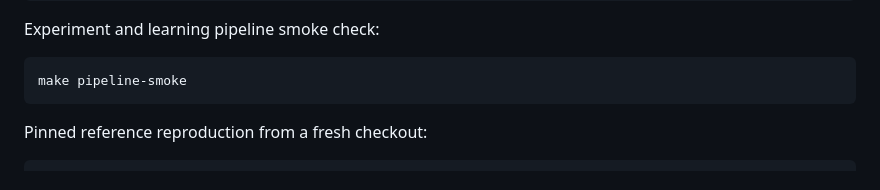
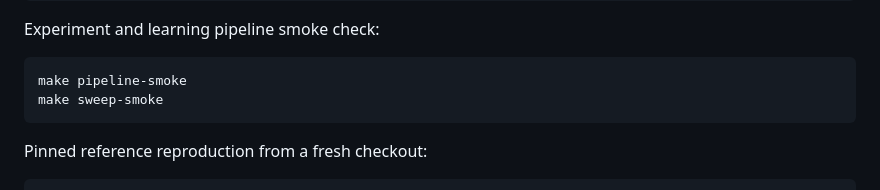
Before and after one commit to rachy103/Granular_Sim2Sim, a Markdown page: reproducibility.md, the part around the change. GitHub-like rendering.

````diff
--- a/reproducibility.md
+++ b/reproducibility.md
@@ -76,6 +76,7 @@ Experiment and learning pipeline smoke check:
 
 ```bash
 make pipeline-smoke
+make sweep-smoke
 ```
 
 Pinned reference reproduction from a fresh checkout:
````
Also changed, not shown: experiment_pipeline.md (+50 -0 lines).
